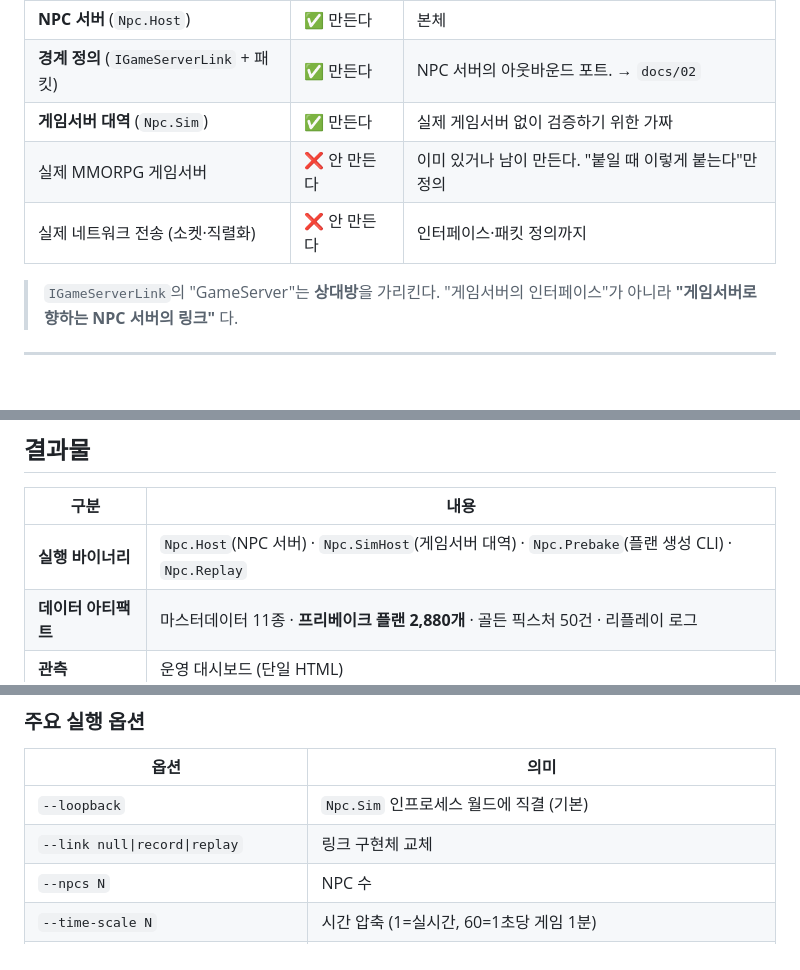
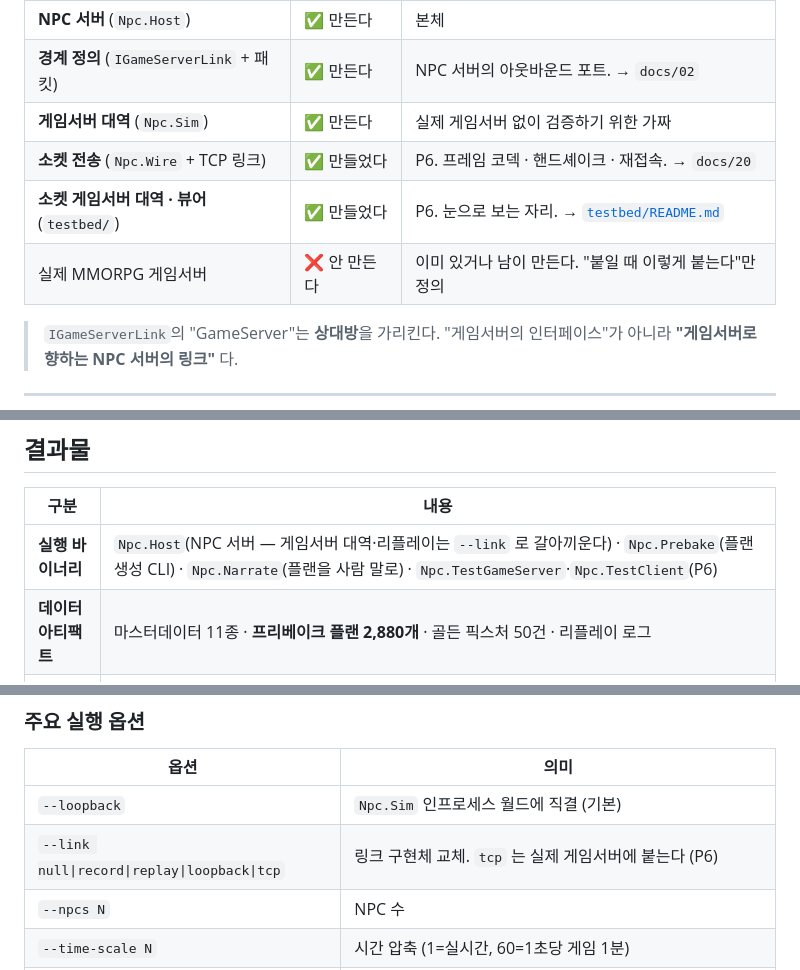
Before and after one commit to jacking75/LlmNpcServer, a Markdown page: README.md, 3 parts joined by grey strips. GitHub-like rendering; blank space fills up the shorter version.

```diff
--- a/README.md
+++ b/README.md
@@ -17,8 +22,9 @@
 | **NPC 서버** (`Npc.Host`) | ✅ 만든다 | 본체 |
 | **경계 정의** (`IGameServerLink` + 패킷) | ✅ 만든다 | NPC 서버의 아웃바운드 포트. → `docs/02` |
 | **게임서버 대역** (`Npc.Sim`) | ✅ 만든다 | 실제 게임서버 없이 검증하기 위한 가짜 |
+| **소켓 전송** (`Npc.Wire` + TCP 링크) | ✅ 만들었다 | P6. 프레임 코덱 · 핸드셰이크 · 재접속. → `docs/20` |
+| **소켓 게임서버 대역 · 뷰어** (`testbed/`) | ✅ 만들었다 | P6. 눈으로 보는 자리. → [`testbed/README.md`](testbed/README.md) |
 | 실제 MMORPG 게임서버 | ❌ 안 만든다 | 이미 있거나 남이 만든다. "붙일 때 이렇게 붙는다"만 정의 |
-| 실제 네트워크 전송 (소켓·직렬화) | ❌ 안 만든다 | 인터페이스·패킷 정의까지 |
 
 > `IGameServerLink`의 "GameServer"는 **상대방**을 가리킨다. "게임서버의 인터페이스"가 아니라 **"게임서버로 향하는 NPC 서버의 링크"** 다.
 
@@ -68,7 +74,7 @@ LLM은 행동 플랜을 *생성*하고, 결정론적 런타임이 그것을 *실
 
 | 구분 | 내용 |
 |---|---|
-| **실행 바이너리** | `Npc.Host`(NPC 서버) · `Npc.SimHost`(게임서버 대역) · `Npc.Prebake`(플랜 생성 CLI) · `Npc.Replay` |
+| **실행 바이너리** | `Npc.Host`(NPC 서버 — 게임서버 대역·리플레이는 `--link` 로 갈아끼운다) · `Npc.Prebake`(플랜 생성 CLI) · `Npc.Narrate`(플랜을 사람 말로) · `Npc.TestGameServer`·`Npc.TestClient`(P6) |
 | **데이터 아티팩트** | 마스터데이터 11종 · **프리베이크 플랜 2,880개** · 골든 픽스처 50건 · 리플레이 로그 |
 | **관측** | 운영 대시보드 (단일 HTML) |
 | **테스트 베드** | `Npc.TestGameServer`(소켓 게임서버 대역) · `Npc.TestClient`(WinForms 뷰어) → [`testbed/`](testbed/README.md) |
@@ -142,7 +148,7 @@ dotnet run -c Release --project src/Npc.Host -- \
 | 옵션 | 의미 |
 |---|---|
 | `--loopback` | `Npc.Sim` 인프로세스 월드에 직결 (기본) |
-| `--link null\|record\|replay` | 링크 구현체 교체 |
+| `--link null\|record\|replay\|loopback\|tcp` | 링크 구현체 교체. `tcp` 는 실제 게임서버에 붙는다 (P6) |
 | `--npcs N` | NPC 수 |
 | `--time-scale N` | 시간 압축 (1=실시간, 60=1초당 게임 1분) |
 | `--tier none\|t1\|t2\|all` | 어느 티어까지 켤까 (기본 `none`). `t1`=로컬 개별 재계획, `t2`=외부 버킷 미스 |
```
Also changed, not shown: other parts of README.md (+34 -16 lines).
